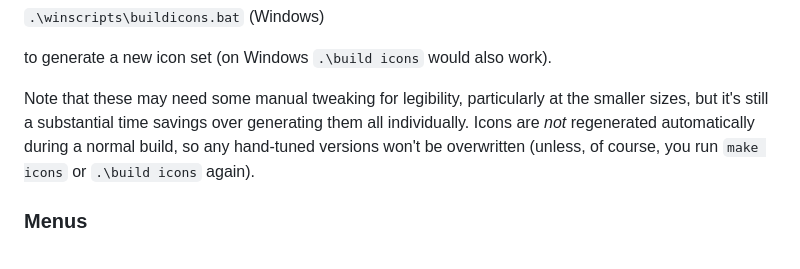
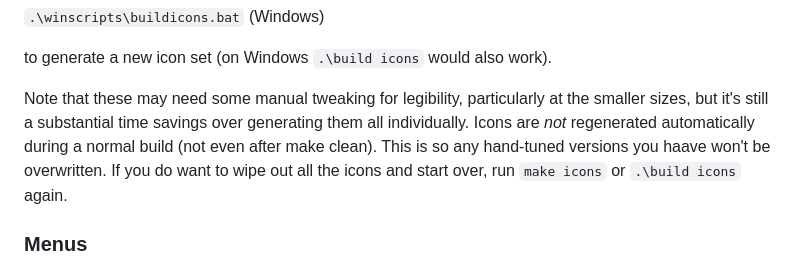
Before and after one commit to pulpgrinder/passiflora, a Markdown page: README.md, the part around the change. Rendered like a GitHub page.

```diff
--- a/README.md
+++ b/README.md
@@ -92,7 +92,7 @@ or
 
 to generate a new icon set (on Windows `.\build icons` would also work).
 
-Note that these may need some manual tweaking for legibility, particularly at the smaller sizes, but it's still a substantial time savings over generating them all individually. Icons are *not* regenerated automatically during a normal build, so any hand-tuned versions won't be overwritten (unless, of course, you run `make icons` or `.\build icons` again).
+Note that these may need some manual tweaking for legibility, particularly at the smaller sizes, but it's still a substantial time savings over generating them all individually. Icons are *not* regenerated automatically during a normal build (not even after make clean). This is so any hand-tuned versions you haave won't be overwritten. If you do want to wipe out all the icons and start over, run `make icons` or `.\build icons` again.
 
 ### Menus
 
```
Also changed, not shown: BUILD-macOS.md (+25 -0 lines).
